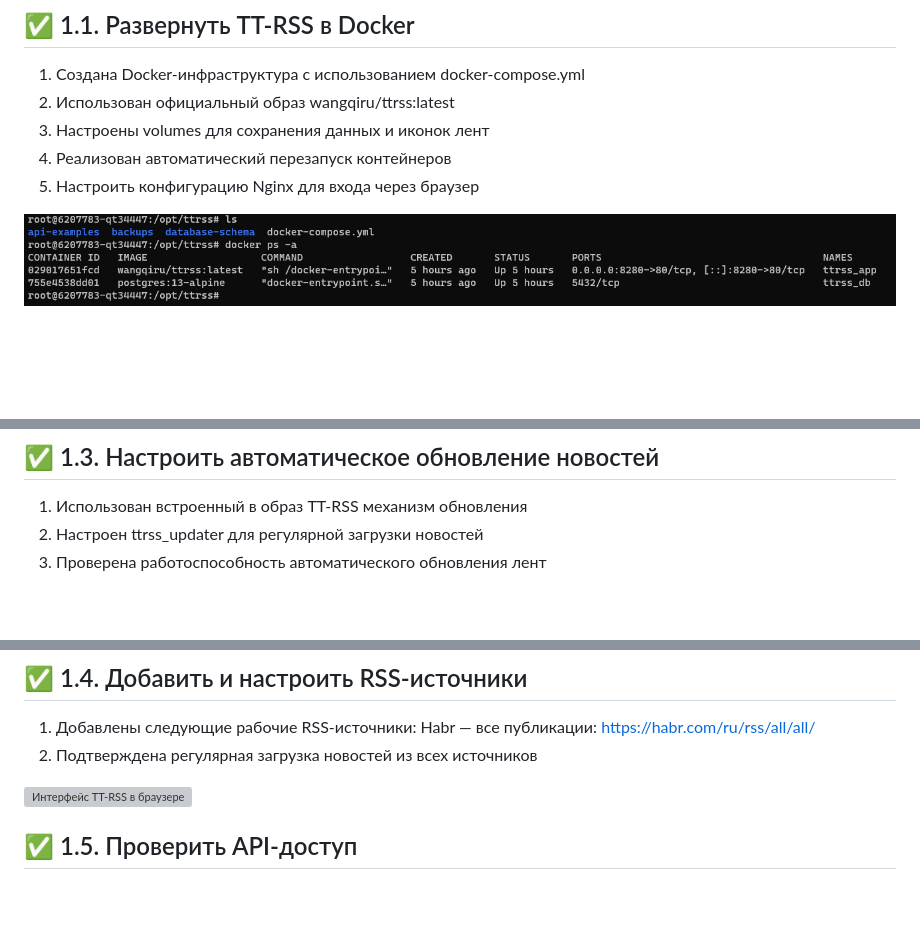
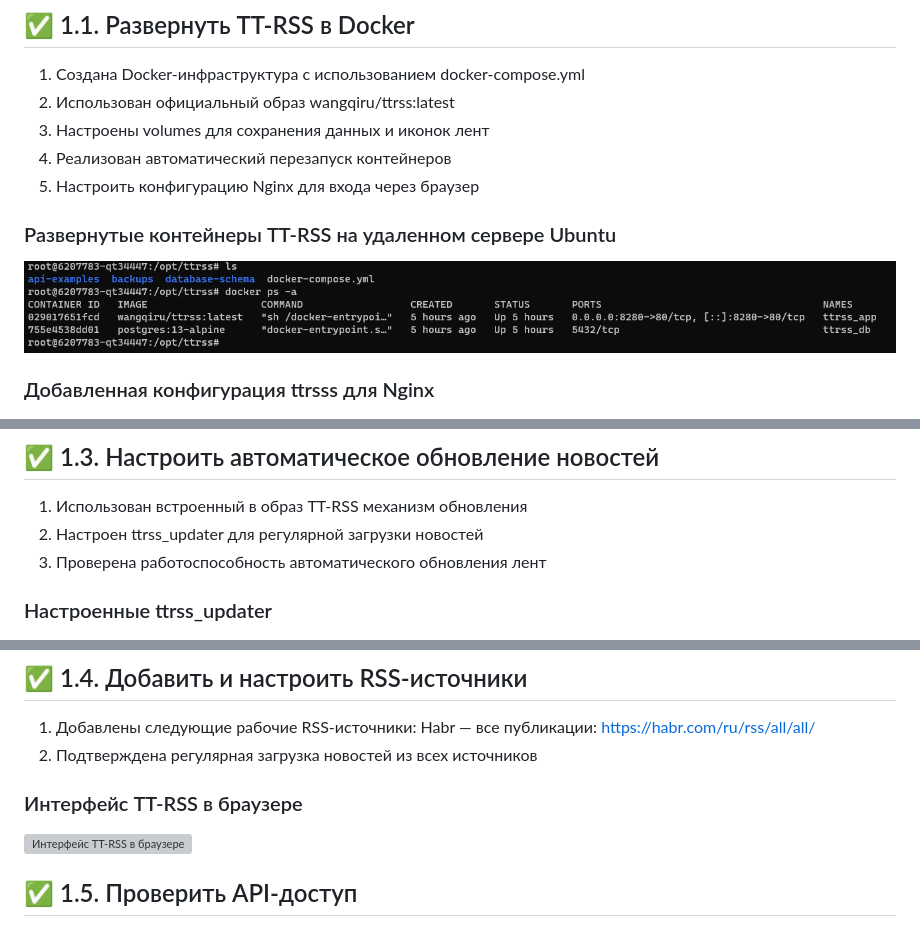
Before and after one commit to AIDA-22B0891/ttrss-deployment, a Markdown page: README.md, 3 parts joined by grey strips. Drawn GitHub-style; blank space fills up the shorter version; grey boxes are pictures that could not be loaded.

```diff
--- a/README.md
+++ b/README.md
@@ -14,7 +14,11 @@
 4) Реализован автоматический перезапуск контейнеров
 5) Настроить конфигурацию Nginx для входа через браузер
 
+### Развернутые контейнеры TT-RSS на удаленном сервере Ubuntu
+
 ![Развернутые контейнеры TT-RSS на удаленном сервере Ubuntu](images/docker.png)
+
+### Добавленная конфигурация ttrsss для Nginx
 
 ![Добавленная конфигурация ttrsss для Nginx](images/nginx.png)
 
@@ -33,12 +37,16 @@
 2) Настроен ttrss_updater для регулярной загрузки новостей
 3) Проверена работоспособность автоматического обновления лент
 
+### Настроенные ttrss_updater
+
 ![Настроенные ttrss_updater](images/systemd.png)
 
 ## ✅ 1.4. Добавить и настроить RSS-источники
 
 1) Добавлены следующие рабочие RSS-источники: Habr — все публикации: https://habr.com/ru/rss/all/all/
 2) Подтверждена регулярная загрузка новостей из всех источников
+
+### Интерфейс TT-RSS в браузере
 
 ![Интерфейс TT-RSS в браузере](images/ttrss.png)
 
```
